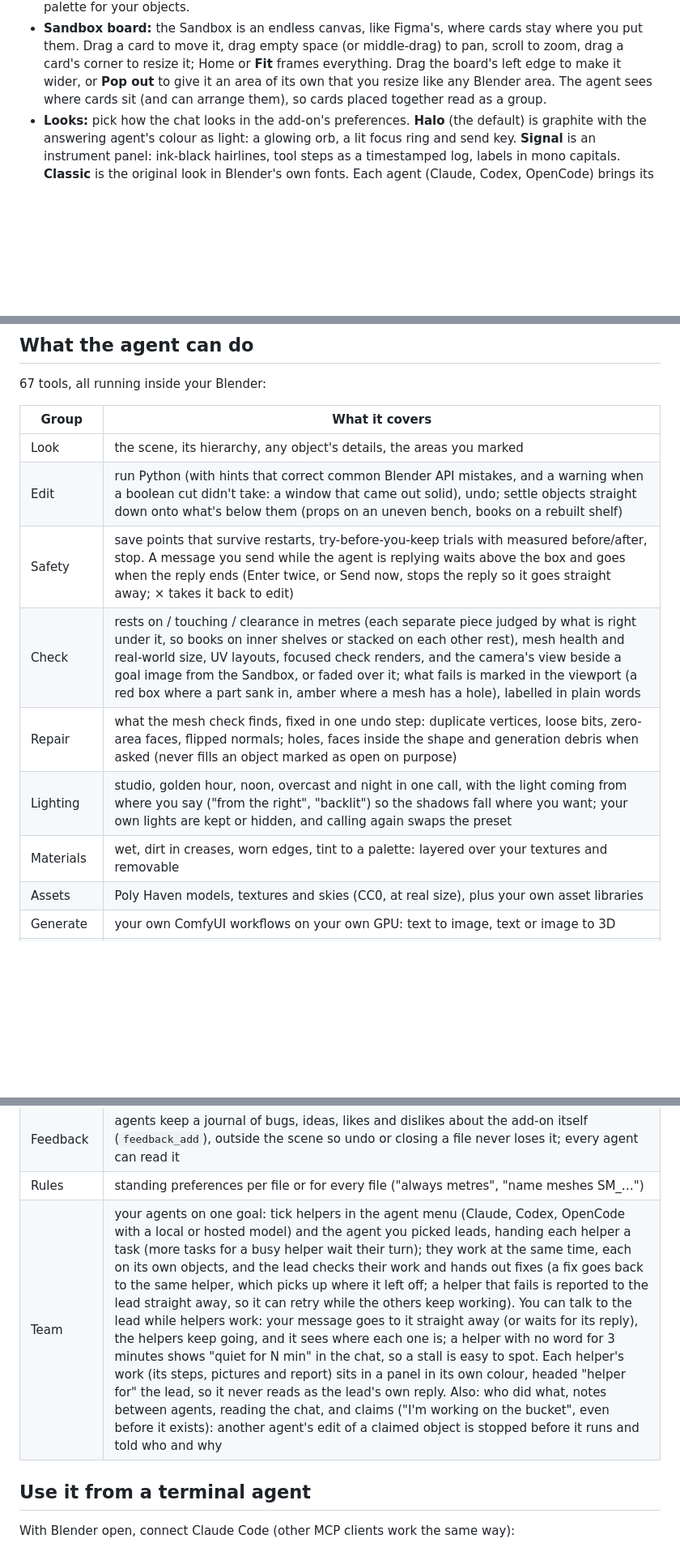
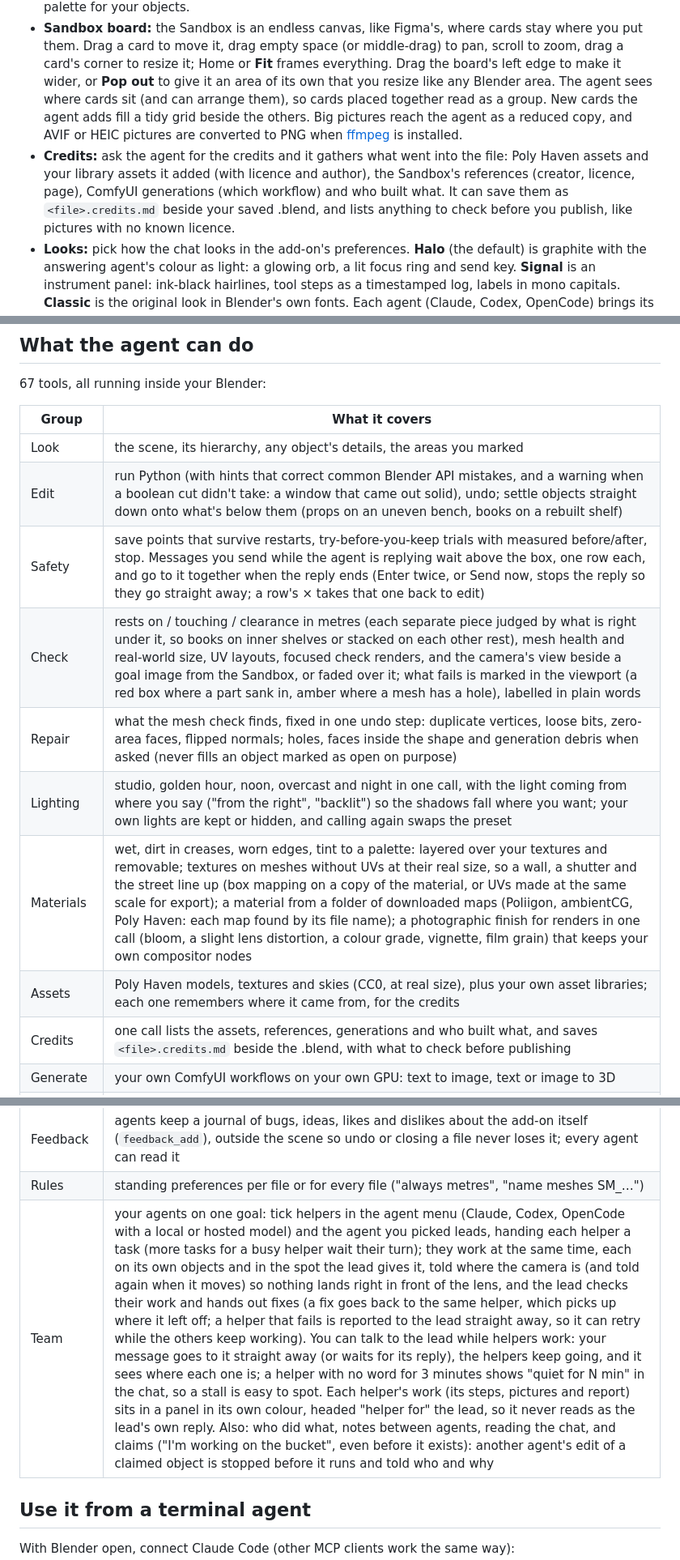
Before and after one commit to Git-JMCD/partymode, a Markdown page: GUIDE.md, 3 parts joined by grey strips. Shown at 81% size. Drawn GitHub-style; blank space fills up the shorter version.

Commit message:
PartyMode 0.42.0 docs

```diff
--- a/GUIDE.md
+++ b/GUIDE.md
@@ -76,7 +76,14 @@ in place. Your chats, Sandbox and settings stay. It never installs while an agen
   them. Drag a card to move it, drag empty space (or middle-drag) to pan, scroll to zoom, drag a
   card's corner to resize it; Home or **Fit** frames everything. Drag the board's left edge to make
   it wider, or **Pop out** to give it an area of its own that you resize like any Blender area. The
-  agent sees where cards sit (and can arrange them), so cards placed together read as a group.
+  agent sees where cards sit (and can arrange them), so cards placed together read as a group. New
+  cards the agent adds fill a tidy grid beside the others. Big pictures reach the agent as a reduced
+  copy, and AVIF or HEIC pictures are converted to PNG when [ffmpeg](https://ffmpeg.org) is installed.
+- **Credits:** ask the agent for the credits and it gathers what went into the file: Poly Haven
+  assets and your library assets it added (with licence and author), the Sandbox's references
+  (creator, licence, page), ComfyUI generations (which workflow) and who built what. It can save them
+  as `<file>.credits.md` beside your saved .blend, and lists anything to check before you publish,
+  like pictures with no known licence.
 - **Looks:** pick how the chat looks in the add-on's preferences. **Halo** (the default) is graphite
   with the answering agent's colour as light: a glowing orb, a lit focus ring and send key. **Signal**
   is an instrument panel: ink-black hairlines, tool steps as a timestamped log, labels in mono
@@ -121,12 +128,13 @@ viewport. Only the bar takes your clicks and typing; everything else stays the v
 |---|---|
 | Look | the scene, its hierarchy, any object's details, the areas you marked |
 | Edit | run Python (with hints that correct common Blender API mistakes, and a warning when a boolean cut didn't take: a window that came out solid), undo; settle objects straight down onto what's below them (props on an uneven bench, books on a rebuilt shelf) |
-| Safety | save points that survive restarts, try-before-you-keep trials with measured before/after, stop. A message you send while the agent is replying waits above the box and goes when the reply ends (Enter twice, or Send now, stops the reply so it goes straight away; × takes it back to edit) |
+| Safety | save points that survive restarts, try-before-you-keep trials with measured before/after, stop. Messages you send while the agent is replying wait above the box, one row each, and go to it together when the reply ends (Enter twice, or Send now, stops the reply so they go straight away; a row's × takes that one back to edit) |
 | Check | rests on / touching / clearance in metres (each separate piece judged by what is right under it, so books on inner shelves or stacked on each other rest), mesh health and real-world size, UV layouts, focused check renders, and the camera's view beside a goal image from the Sandbox, or faded over it; what fails is marked in the viewport (a red box where a part sank in, amber where a mesh has a hole), labelled in plain words |
 | Repair | what the mesh check finds, fixed in one undo step: duplicate vertices, loose bits, zero-area faces, flipped normals; holes, faces inside the shape and generation debris when asked (never fills an object marked as open on purpose) |
 | Lighting | studio, golden hour, noon, overcast and night in one call, with the light coming from where you say ("from the right", "backlit") so the shadows fall where you want; your own lights are kept or hidden, and calling again swaps the preset |
-| Materials | wet, dirt in creases, worn edges, tint to a palette: layered over your textures and removable |
-| Assets | Poly Haven models, textures and skies (CC0, at real size), plus your own asset libraries |
+| Materials | wet, dirt in creases, worn edges, tint to a palette: layered over your textures and removable; textures on meshes without UVs at their real size, so a wall, a shutter and the street line up (box mapping on a copy of the material, or UVs made at the same scale for export); a material from a folder of downloaded maps (Poliigon, ambientCG, Poly Haven: each map found by its file name); a photographic finish for renders in one call (bloom, a slight lens distortion, a colour grade, vignette, film grain) that keeps your own compositor nodes |
+| Assets | Poly Haven models, textures and skies (CC0, at real size), plus your own asset libraries; each one remembers where it came from, for the credits |
+| Credits | one call lists the assets, references, generations and who built what, and saves `<file>.credits.md` beside the .blend, with what to check before publishing |
 | Generate | your own ComfyUI workflows on your own GPU: text to image, text or image to 3D |
 | Sandbox | references, SVG logos, notes and renders on an endless board kept in the file; turn them into planes, 3D logos or palettes, lay a goal image over the camera view in the viewport, or save any of them as a file; full renders in the background |
 | Review | contact sheets in one call: a turntable all round a prop, or a character across its clips, labelled and pinned to the Sandbox |
@@ -136,7 +144,7 @@ viewport. Only the bar takes your clicks and typing; everything else stays the v
 | Deliver | export for Unreal, Unity, Godot or the web, verified by importing the file back; levels of detail (each measured against the original: how far it strays in mm, and from how far away that is under a pixel), collision named the way each engine looks for it, and a warning for material nodes the file won't carry |
 | Feedback | agents keep a journal of bugs, ideas, likes and dislikes about the add-on itself (`feedback_add`), outside the scene so undo or closing a file never loses it; every agent can read it |
 | Rules | standing preferences per file or for every file ("always metres", "name meshes SM_…") |
-| Team | your agents on one goal: tick helpers in the agent menu (Claude, Codex, OpenCode with a local or hosted model) and the agent you picked leads, handing each helper a task (more tasks for a busy helper wait their turn); they work at the same time, each on its own objects, and the lead checks their work and hands out fixes (a fix goes back to the same helper, which picks up where it left off; a helper that fails is reported to the lead straight away, so it can retry while the others keep working). You can talk to the lead while helpers work: your message goes to it straight away (or waits for its reply), the helpers keep going, and it sees where each one is; a helper with no word for 3 minutes shows "quiet for N min" in the chat, so a stall is easy to spot. Each helper's work (its steps, pictures and report) sits in a panel in its own colour, headed "helper for" the lead, so it never reads as the lead's own reply. Also: who did what, notes between agents, reading the chat, and claims ("I'm working on the bucket", even before it exists): another agent's edit of a claimed object is stopped before it runs and told who and why |
+| Team | your agents on one goal: tick helpers in the agent menu (Claude, Codex, OpenCode with a local or hosted model) and the agent you picked leads, handing each helper a task (more tasks for a busy helper wait their turn); they work at the same time, each on its own objects and in the spot the lead gives it, told where the camera is (and told again when it moves) so nothing lands right in front of the lens, and the lead checks their work and hands out fixes (a fix goes back to the same helper, which picks up where it left off; a helper that fails is reported to the lead straight away, so it can retry while the others keep working). You can talk to the lead while helpers work: your message goes to it straight away (or waits for its reply), the helpers keep going, and it sees where each one is; a helper with no word for 3 minutes shows "quiet for N min" in the chat, so a stall is easy to spot. Each helper's work (its steps, pictures and report) sits in a panel in its own colour, headed "helper for" the lead, so it never reads as the lead's own reply. Also: who did what, notes between agents, reading the chat, and claims ("I'm working on the bucket", even before it exists): another agent's edit of a claimed object is stopped before it runs and told who and why |
 
 ## Use it from a terminal agent
 
```
